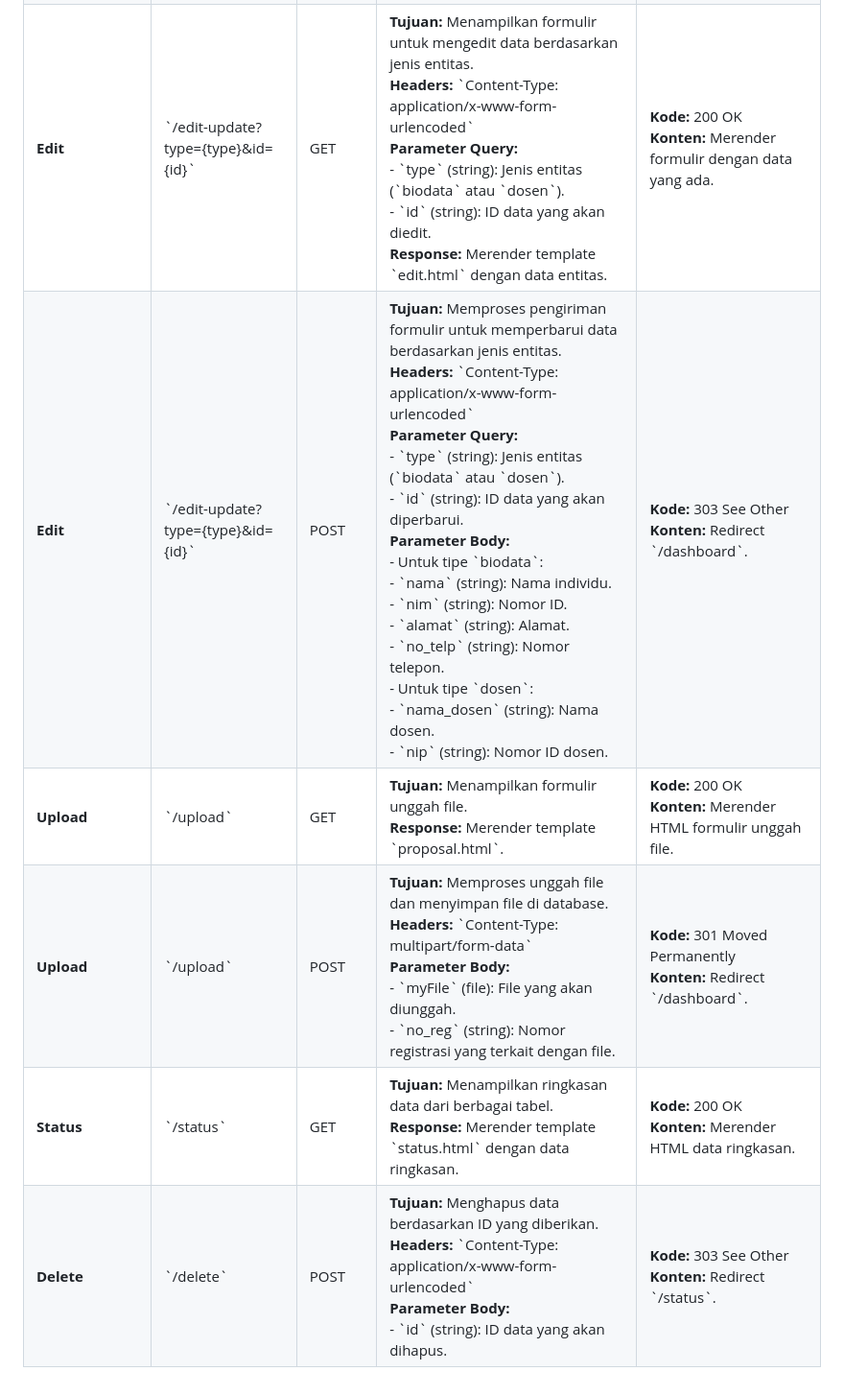
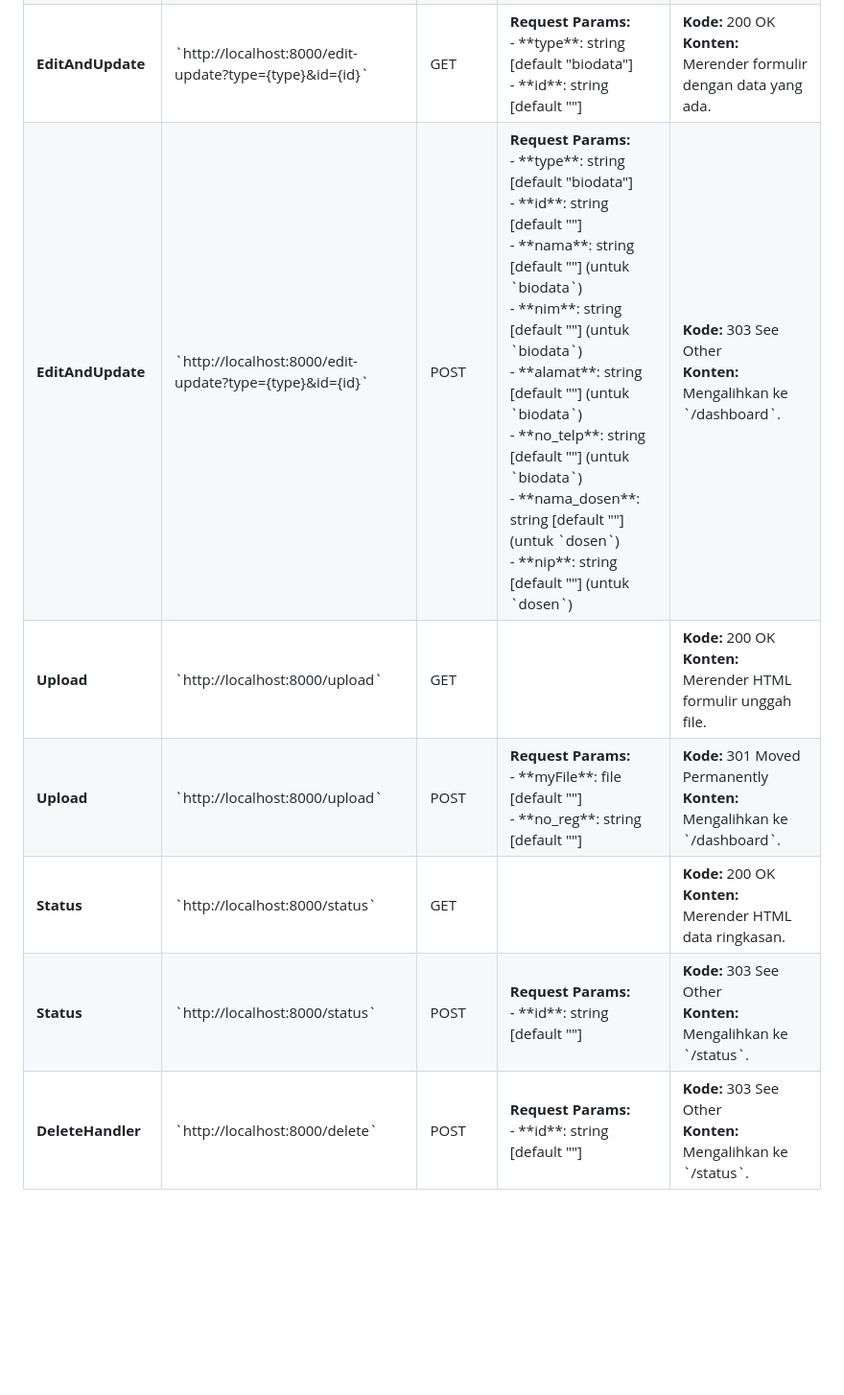
Before and after one commit to fthanb/finito, a Markdown page: README.md, the part around one of its changes. Shown at 96% size. GitHub-like rendering; blank space fills up the shorter version.

Commit message:
docs: Update README.md

```diff
--- a/README.md
+++ b/README.md
@@ -155,16 +140,13 @@
       </td>
     </tr>
     <tr>
-      <td><strong>Edit</strong></td>
-      <td>`/edit-update?type={type}&id={id}`</td>
+      <td><strong>EditAndUpdate</strong></td>
+      <td>`http://localhost:8000/edit-update?type={type}&id={id}`</td>
       <td>GET</td>
       <td>
-        <strong>Tujuan:</strong> Menampilkan formulir untuk mengedit data berdasarkan jenis entitas.<br>
-        <strong>Headers:</strong> `Content-Type: application/x-www-form-urlencoded`<br>
-        <strong>Parameter Query:</strong><br>
-        - `type` (string): Jenis entitas (`biodata` atau `dosen`).<br>
-        - `id` (string): ID data yang akan diedit.<br>
-        <strong>Response:</strong> Merender template `edit.html` dengan data entitas.
+        <strong>Request Params:</strong><br>
+        - **type**: string [default "biodata"]<br>
+        - **id**: string [default ""]
       </td>
       <td>
         <strong>Kode:</strong> 200 OK<br>
@@ -172,37 +154,30 @@
       </td>
     </tr>
     <tr>
-      <td><strong>Edit</strong></td>
-      <td>`/edit-update?type={type}&id={id}`</td>
+      <td><strong>EditAndUpdate</strong></td>
+      <td>`http://localhost:8000/edit-update?type={type}&id={id}`</td>
       <td>POST</td>
       <td>
-        <strong>Tujuan:</strong> Memproses pengiriman formulir untuk memperbarui data berdasarkan jenis entitas.<br>
-        <strong>Headers:</strong> `Content-Type: application/x-www-form-urlencoded`<br>
-        <strong>Parameter Query:</strong><br>
-        - `type` (string): Jenis entitas (`biodata` atau `dosen`).<br>
-        - `id` (string): ID data yang akan diperbarui.<br>
-        <strong>Parameter Body:</strong><br>
-        - Untuk tipe `biodata`:<br>
-          - `nama` (string): Nama individu.<br>
-          - `nim` (string): Nomor ID.<br>
-          - `alamat` (string): Alamat.<br>
-          - `no_telp` (string): Nomor telepon.<br>
-        - Untuk tipe `dosen`:<br>
-          - `nama_dosen` (string): Nama dosen.<br>
-          - `nip` (string): Nomor ID dosen.
+        <strong>Request Params:</strong><br>
+        - **type**: string [default "biodata"]<br>
+        - **id**: string [default ""]<br>
+        - **nama**: string [default ""] (untuk `biodata`)<br>
+        - **nim**: string [default ""] (untuk `biodata`)<br>
+        - **alamat**: string [default ""] (untuk `biodata`)<br>
+        - **no_telp**: string [default ""] (untuk `biodata`)<br>
+        - **nama_dosen**: string [default ""] (untuk `dosen`)<br>
+        - **nip**: string [default ""] (untuk `dosen`)
       </td>
       <td>
         <strong>Kode:</strong> 303 See Other<br>
-        <strong>Konten:</strong> Redirect `/dashboard`.
+        <strong>Konten:</strong> Mengalihkan ke `/dashboard`.
       </td>
     </tr>
     <tr>
       <td><strong>Upload</strong></td>
-      <td>`/upload`</td>
+      <td>`http://localhost:8000/upload`</td>
       <td>GET</td>
       <td>
-        <strong>Tujuan:</strong> Menampilkan formulir unggah file.<br>
-        <strong>Response:</strong> Merender template `proposal.html`.
       </td>
       <td>
         <strong>Kode:</strong> 200 OK<br>
@@ -211,27 +186,23 @@
     </tr>
     <tr>
       <td><strong>Upload</strong></td>
-      <td>`/upload`</td>
+      <td>`http://localhost:8000/upload`</td>
       <td>POST</td>
       <td>
-        <strong>Tujuan:</strong> Memproses unggah file dan menyimpan file di database.<br>
-        <strong>Headers:</strong> `Content-Type: multipart/form-data`<br>
-        <strong>Parameter Body:</strong><br>
-        - `myFile` (file): File yang akan diunggah.<br>
-        - `no_reg` (string): Nomor registrasi yang terkait dengan file.
+        <strong>Request Params:</strong><br>
+        - **myFile**: file [default ""]<br>
+        - **no_reg**: string [default ""]
       </td>
       <td>
         <strong>Kode:</strong> 301 Moved Permanently<br>
-        <strong>Konten:</strong> Redirect `/dashboard`.
+        <strong>Konten:</strong> Mengalihkan ke `/dashboard`.
       </td>
     </tr>
     <tr>
       <td><strong>Status</strong></td>
-      <td>`/status`</td>
+      <td>`http://localhost:8000/status`</td>
       <td>GET</td>
       <td>
-        <strong>Tujuan:</strong> Menampilkan ringkasan data dari berbagai tabel.<br>
-        <strong>Response:</strong> Merender template `status.html` dengan data ringkasan.
       </td>
       <td>
         <strong>Kode:</strong> 200 OK<br>
@@ -239,18 +210,29 @@
       </td>
     </tr>
     <tr>
-      <td><strong>Delete</strong></td>
-      <td>`/delete`</td>
+      <td><strong>Status</strong></td>
+      <td>`http://localhost:8000/status`</td>
       <td>POST</td>
       <td>
-        <strong>Tujuan:</strong> Menghapus data berdasarkan ID yang diberikan.<br>
-        <strong>Headers:</strong> `Content-Type: application/x-www-form-urlencoded`<br>
-        <strong>Parameter Body:</strong><br>
-        - `id` (string): ID data yang akan dihapus.
+        <strong>Request Params:</strong><br>
+        - **id**: string [default ""]
       </td>
       <td>
         <strong>Kode:</strong> 303 See Other<br>
-        <strong>Konten:</strong> Redirect `/status`.
+        <strong>Konten:</strong> Mengalihkan ke `/status`.
+      </td>
+    </tr>
+    <tr>
+      <td><strong>DeleteHandler</strong></td>
+      <td>`http://localhost:8000/delete`</td>
+      <td>POST</td>
+      <td>
+        <strong>Request Params:</strong><br>
+        - **id**: string [default ""]
+      </td>
+      <td>
+        <strong>Kode:</strong> 303 See Other<br>
+        <strong>Konten:</strong> Mengalihkan ke `/status`.
       </td>
     </tr>
   </tbody>
```
Also changed, not shown: other parts of README.md (+35 -50 lines).
